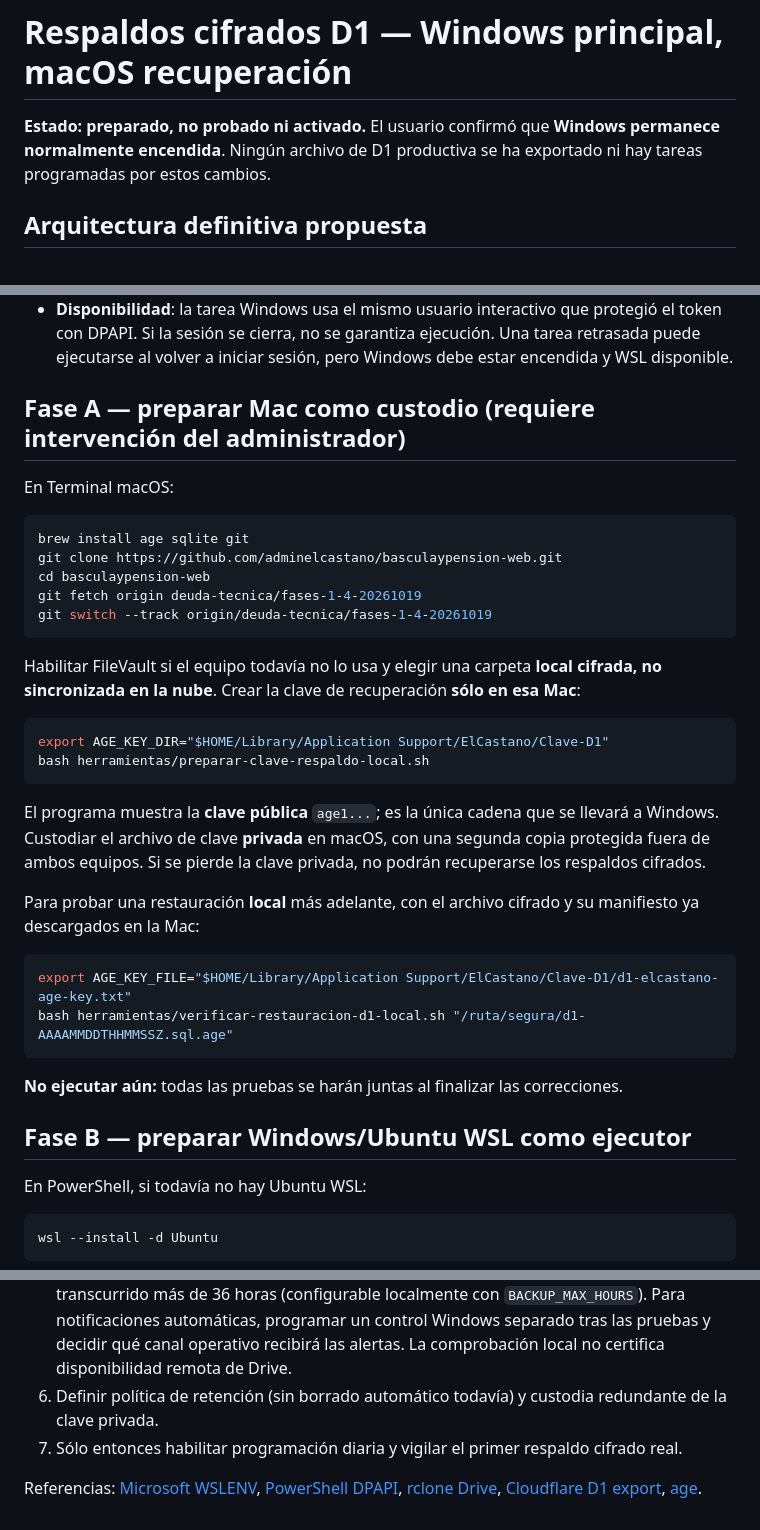
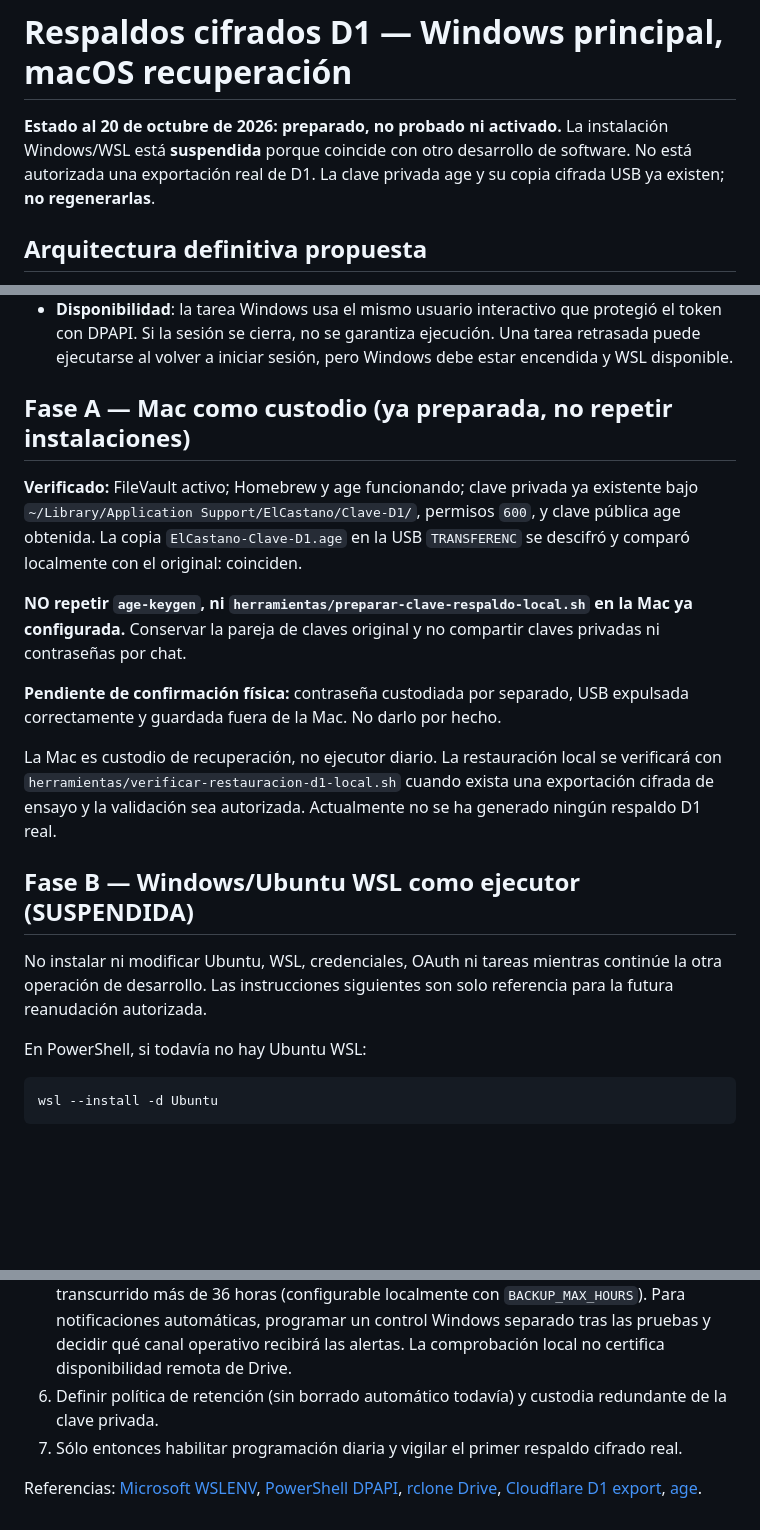
Before and after one commit to adminelcastano/basculaypension-web, a Markdown page: docs/CONFIGURACION_RESPALDOS_MAC_WINDOWS.md, 3 parts joined by grey strips. Rendered like a GitHub page; blank space fills up the shorter version.

Commit message:
docs(recuperacion): proteger clave age existente y aislar ensayo D1

````diff
--- a/docs/CONFIGURACION_RESPALDOS_MAC_WINDOWS.md
+++ b/docs/CONFIGURACION_RESPALDOS_MAC_WINDOWS.md
@@ -1,6 +1,6 @@
 # Respaldos cifrados D1 — Windows principal, macOS recuperación
 
-**Estado: preparado, no probado ni activado.** El usuario confirmó que **Windows permanece normalmente encendida**. Ningún archivo de D1 productiva se ha exportado ni hay tareas programadas por estos cambios.
+**Estado al 20 de octubre de 2026: preparado, no probado ni activado.** La instalación Windows/WSL está **suspendida** porque coincide con otro desarrollo de software. No está autorizada una exportación real de D1. La clave privada age y su copia cifrada USB ya existen; **no regenerarlas**.
 
 ## Arquitectura definitiva propuesta
 
@@ -10,37 +10,28 @@
 - **Separación de secretos**: Windows posee el token Cloudflare de exportación y **sólo la clave pública de cifrado**; macOS guarda la clave privada de recuperación. El remote rclone en Windows usa una autorización Google independiente guardada localmente. `root_folder_id` acota las rutas navegables por rclone, pero **no reduce por sí mismo el alcance del permiso OAuth**.
 - **Disponibilidad**: la tarea Windows usa el mismo usuario interactivo que protegió el token con DPAPI. Si la sesión se cierra, no se garantiza ejecución. Una tarea retrasada puede ejecutarse al volver a iniciar sesión, pero Windows debe estar encendida y WSL disponible.
 
-## Fase A — preparar Mac como custodio (requiere intervención del administrador)
+## Fase A — Mac como custodio (ya preparada, no repetir instalaciones)
 
-En Terminal macOS:
+**Verificado:** FileVault activo; Homebrew y age funcionando; clave privada ya
+existente bajo `~/Library/Application Support/ElCastano/Clave-D1/`, permisos
+`600`, y clave pública age obtenida. La copia `ElCastano-Clave-D1.age` en la
+USB `TRANSFERENC` se descifró y comparó localmente con el original: coinciden.
 
-```bash
-brew install age sqlite git
-git clone https://github.com/adminelcastano/basculaypension-web.git
-cd basculaypension-web
-git fetch origin deuda-tecnica/fases-1-4-20261019
-git switch --track origin/deuda-tecnica/fases-1-4-20261019
-```
+**NO repetir `age-keygen`, ni `herramientas/preparar-clave-respaldo-local.sh`
+en la Mac ya configurada.** Conservar la pareja de claves original y no
+compartir claves privadas ni contraseñas por chat.
 
-Habilitar FileVault si el equipo todavía no lo usa y elegir una carpeta **local cifrada, no sincronizada en la nube**. Crear la clave de recuperación **sólo en esa Mac**:
+**Pendiente de confirmación física:** contraseña custodiada por separado,
+USB expulsada correctamente y guardada fuera de la Mac. No darlo por hecho.
 
-```bash
-export AGE_KEY_DIR="$HOME/Library/Application Support/ElCastano/Clave-D1"
-bash herramientas/preparar-clave-respaldo-local.sh
-```
+La Mac es custodio de recuperación, no ejecutor diario. La restauración
+local se verificará con `herramientas/verificar-restauracion-d1-local.sh`
+cuando exista una exportación cifrada de ensayo y la validación sea autorizada.
+Actualmente no se ha generado ningún respaldo D1 real.
+## Fase B — Windows/Ubuntu WSL como ejecutor (SUSPENDIDA)
 
-El programa muestra la **clave pública** `age1...`; es la única cadena que se llevará a Windows. Custodiar el archivo de clave **privada** en macOS, con una segunda copia protegida fuera de ambos equipos. Si se pierde la clave privada, no podrán recuperarse los respaldos cifrados.
+No instalar ni modificar Ubuntu, WSL, credenciales, OAuth ni tareas mientras continúe la otra operación de desarrollo. Las instrucciones siguientes son solo referencia para la futura reanudación autorizada.
 
-Para probar una restauración **local** más adelante, con el archivo cifrado y su manifiesto ya descargados en la Mac:
-
-```bash
-export AGE_KEY_FILE="$HOME/Library/Application Support/ElCastano/Clave-D1/d1-elcastano-age-key.txt"
-bash herramientas/verificar-restauracion-d1-local.sh "/ruta/segura/d1-AAAAMMDDTHHMMSSZ.sql.age"
-```
-
-**No ejecutar aún:** todas las pruebas se harán juntas al finalizar las correcciones.
-
-## Fase B — preparar Windows/Ubuntu WSL como ejecutor
 
 En PowerShell, si todavía no hay Ubuntu WSL:
 
@@ -117,6 +108,6 @@ Cuando la exportación, envío e importación local independiente estén validad
 4. Comprobar que Windows/WSL está disponible en el horario elegido, y que DPAPI se descifra bajo el usuario de la tarea.
 5. Supervisar ausencia o deterioro de copias locales: desde Ubuntu/WSL, ejecutar `bash herramientas/verificar-estado-respaldo-wsl.sh` **después** de un primer respaldo válido. Esta consulta no usa secretos ni modifica datos, comprueba el SHA-256 y alerta si han transcurrido más de 36 horas (configurable localmente con `BACKUP_MAX_HOURS`). Para notificaciones automáticas, programar un control Windows separado tras las pruebas y decidir qué canal operativo recibirá las alertas. La comprobación local no certifica disponibilidad remota de Drive.
 6. Definir política de retención (sin borrado automático todavía) y custodia redundante de la clave privada.
-6. Sólo entonces habilitar programación diaria y vigilar el primer respaldo cifrado real.
+7. Sólo entonces habilitar programación diaria y vigilar el primer respaldo cifrado real.
 
 Referencias: [Microsoft WSLENV](https://learn.microsoft.com/windows/wsl/interop), [PowerShell DPAPI](https://learn.microsoft.com/powershell/module/microsoft.powershell.security/convertfrom-securestring), [rclone Drive](https://rclone.org/drive/), [Cloudflare D1 export](https://developers.cloudflare.com/workers/wrangler/commands/d1/), [age](https://github.com/FiloSottile/age).
````
Also changed, not shown: docs/VALIDACION_RECUPERACION_D1_AISLADA.md (added, +55 -0 lines).
